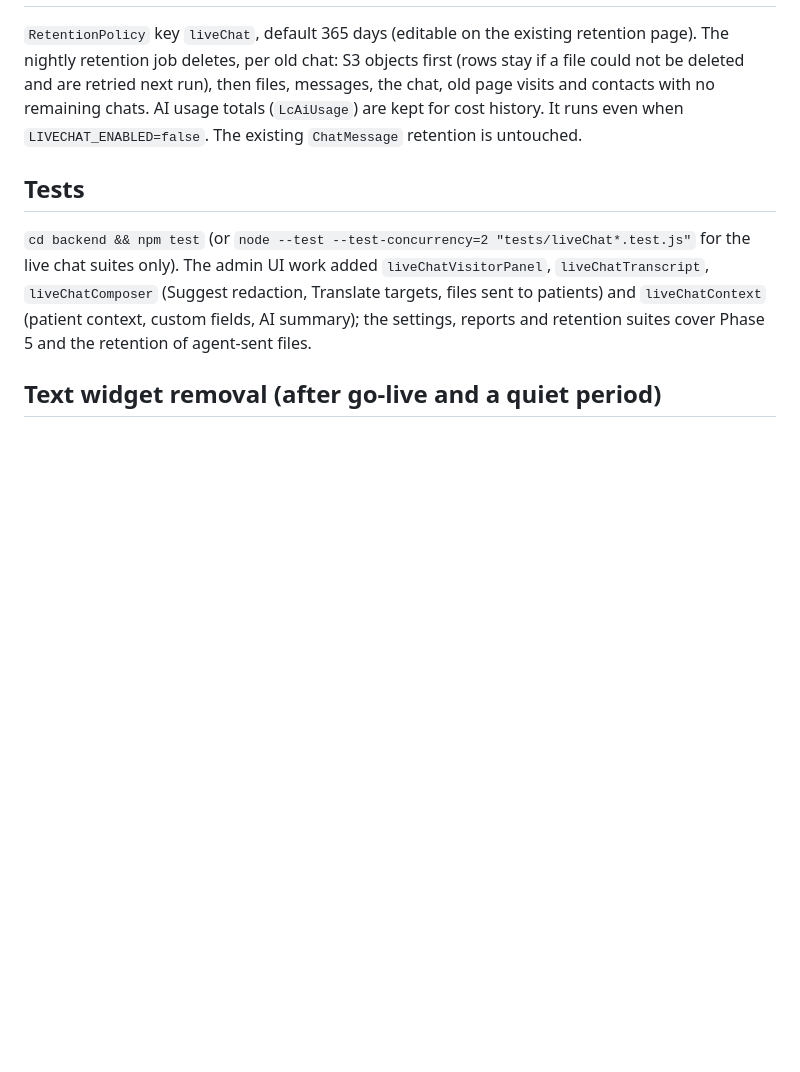
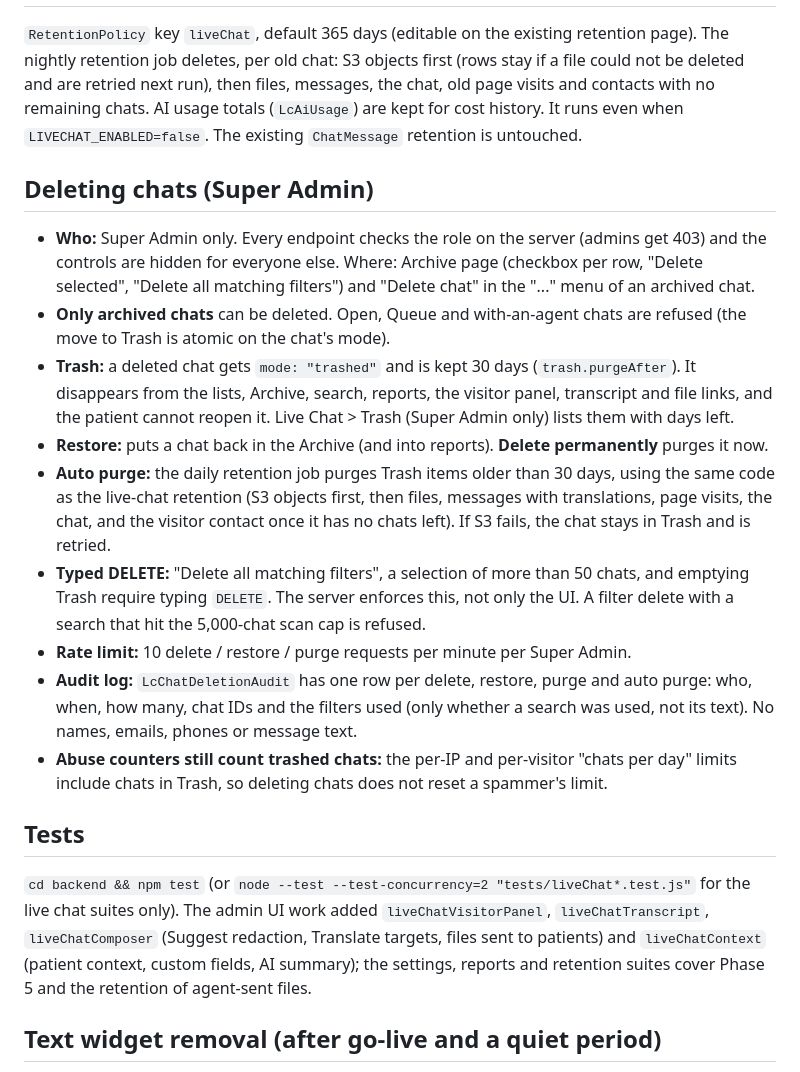
Before and after one commit to Humancare11/connect, a Markdown page: docs/live-chat.md, the part around the change. Drawn GitHub-style; blank space fills up the shorter version.

Commit message:
docs(live-chat): Deleting chats (Super Admin)
Co-Authored-By: Claude Sonnet 5.5 <noreply@anthropic.com>

```diff
--- a/docs/live-chat.md
+++ b/docs/live-chat.md
@@ -125,6 +125,18 @@ The Live Chat admin is a separate dashboard, built from `docs/live-chat-admin-ui
 
 `RetentionPolicy` key `liveChat`, default 365 days (editable on the existing retention page). The nightly retention job deletes, per old chat: S3 objects first (rows stay if a file could not be deleted and are retried next run), then files, messages, the chat, old page visits and contacts with no remaining chats. AI usage totals (`LcAiUsage`) are kept for cost history. It runs even when `LIVECHAT_ENABLED=false`. The existing `ChatMessage` retention is untouched.
 
+## Deleting chats (Super Admin)
+
+- **Who:** Super Admin only. Every endpoint checks the role on the server (admins get 403) and the controls are hidden for everyone else. Where: Archive page (checkbox per row, "Delete selected", "Delete all matching filters") and "Delete chat" in the "..." menu of an archived chat.
+- **Only archived chats** can be deleted. Open, Queue and with-an-agent chats are refused (the move to Trash is atomic on the chat's mode).
+- **Trash:** a deleted chat gets `mode: "trashed"` and is kept 30 days (`trash.purgeAfter`). It disappears from the lists, Archive, search, reports, the visitor panel, transcript and file links, and the patient cannot reopen it. Live Chat > Trash (Super Admin only) lists them with days left.
+- **Restore:** puts a chat back in the Archive (and into reports). **Delete permanently** purges it now.
+- **Auto purge:** the daily retention job purges Trash items older than 30 days, using the same code as the live-chat retention (S3 objects first, then files, messages with translations, page visits, the chat, and the visitor contact once it has no chats left). If S3 fails, the chat stays in Trash and is retried.
+- **Typed DELETE:** "Delete all matching filters", a selection of more than 50 chats, and emptying Trash require typing `DELETE`. The server enforces this, not only the UI. A filter delete with a search that hit the 5,000-chat scan cap is refused.
+- **Rate limit:** 10 delete / restore / purge requests per minute per Super Admin.
+- **Audit log:** `LcChatDeletionAudit` has one row per delete, restore, purge and auto purge: who, when, how many, chat IDs and the filters used (only whether a search was used, not its text). No names, emails, phones or message text.
+- **Abuse counters still count trashed chats:** the per-IP and per-visitor "chats per day" limits include chats in Trash, so deleting chats does not reset a spammer's limit.
+
 ## Tests
 
 `cd backend && npm test` (or `node --test --test-concurrency=2 "tests/liveChat*.test.js"` for the live chat suites only). The admin UI work added `liveChatVisitorPanel`, `liveChatTranscript`, `liveChatComposer` (Suggest redaction, Translate targets, files sent to patients) and `liveChatContext` (patient context, custom fields, AI summary); the settings, reports and retention suites cover Phase 5 and the retention of agent-sent files.
```
